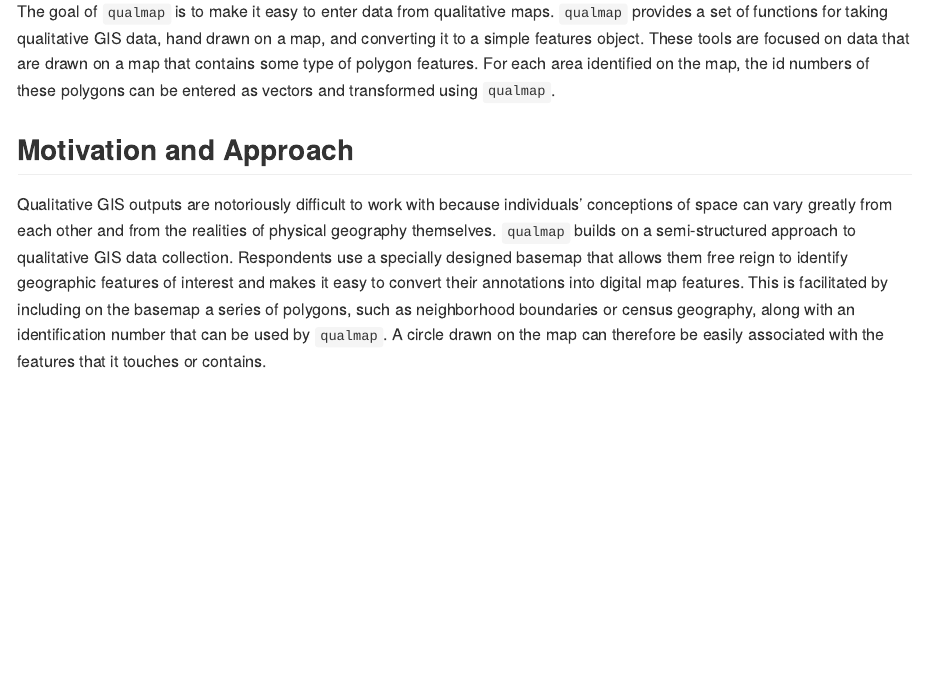
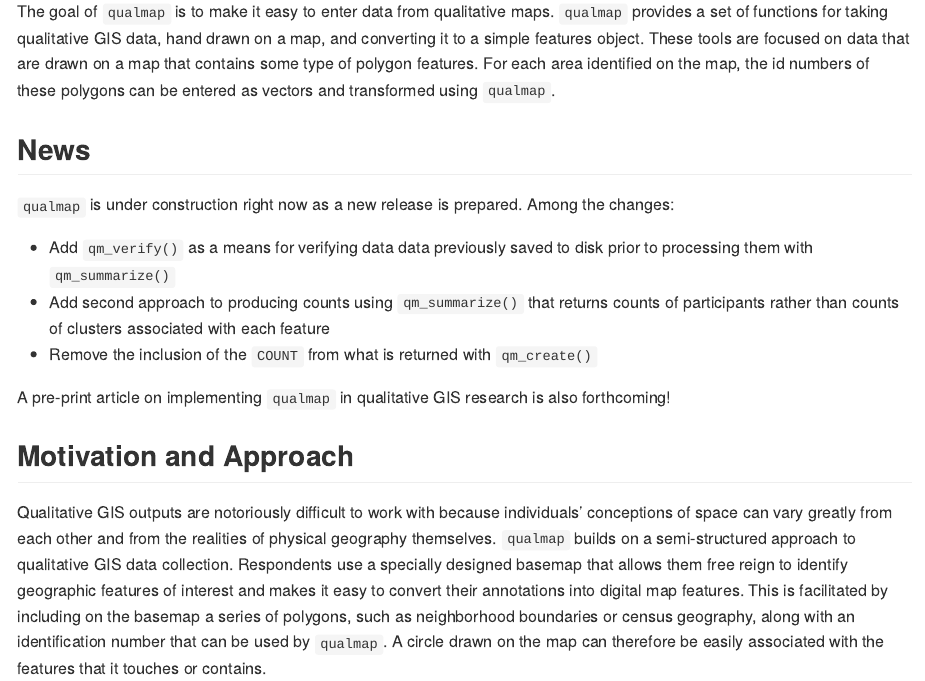
Before and after one commit to chris-prener/qualmap, an R Markdown document (README.Rmd): the page in a window 1100 px wide, from 110 px down. The pictures show the output file README.md that the author committed with the source, drawn offline in the style of GitHub; badge pictures from the web are left out.

Commit message:
update documentation

```diff
--- a/README.Rmd
+++ b/README.Rmd
@@ -24,6 +24,15 @@ knitr::opts_chunk$set(
 [![CRAN_status_badge](http://www.r-pkg.org/badges/version/qualmap)](https://cran.r-project.org/package=qualmap)
 
 The goal of `qualmap` is to make it easy to enter data from qualitative maps. `qualmap` provides a set of functions for taking qualitative GIS data, hand drawn on a map, and converting it to a simple features object. These tools are focused on data that are drawn on a map that contains some type of polygon features. For each area identified on the map, the id numbers of these polygons can be entered as vectors and transformed using `qualmap`.
+
+## News
+`qualmap` is under construction right now as a new release is prepared. Among the changes:
+
+* Add `qm_verify()` as a means for verifying data data previously saved to disk prior to processing them with `qm_summarize()`
+* Add second approach to producing counts using `qm_summarize()` that returns counts of participants rather than counts of clusters associated with each feature
+* Remove the inclusion of the `COUNT` from what is returned with `qm_create()`
+
+A pre-print article on implementing `qualmap` in qualitative GIS research is also forthcoming!
 
 ## Motivation and Approach
 
```
Also changed, not shown: NEWS.md (+6 -0 lines), README.md, 1 other file.
